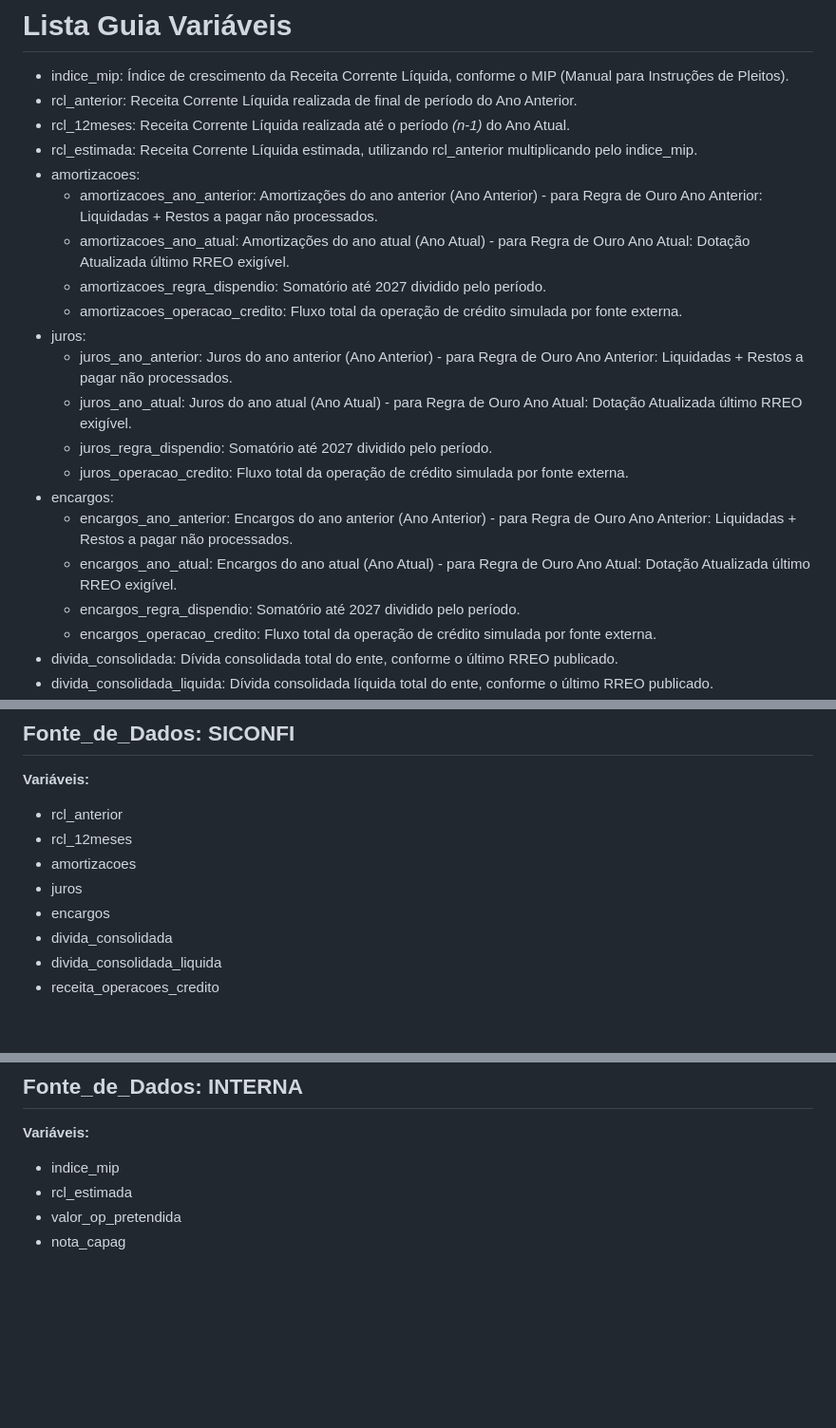
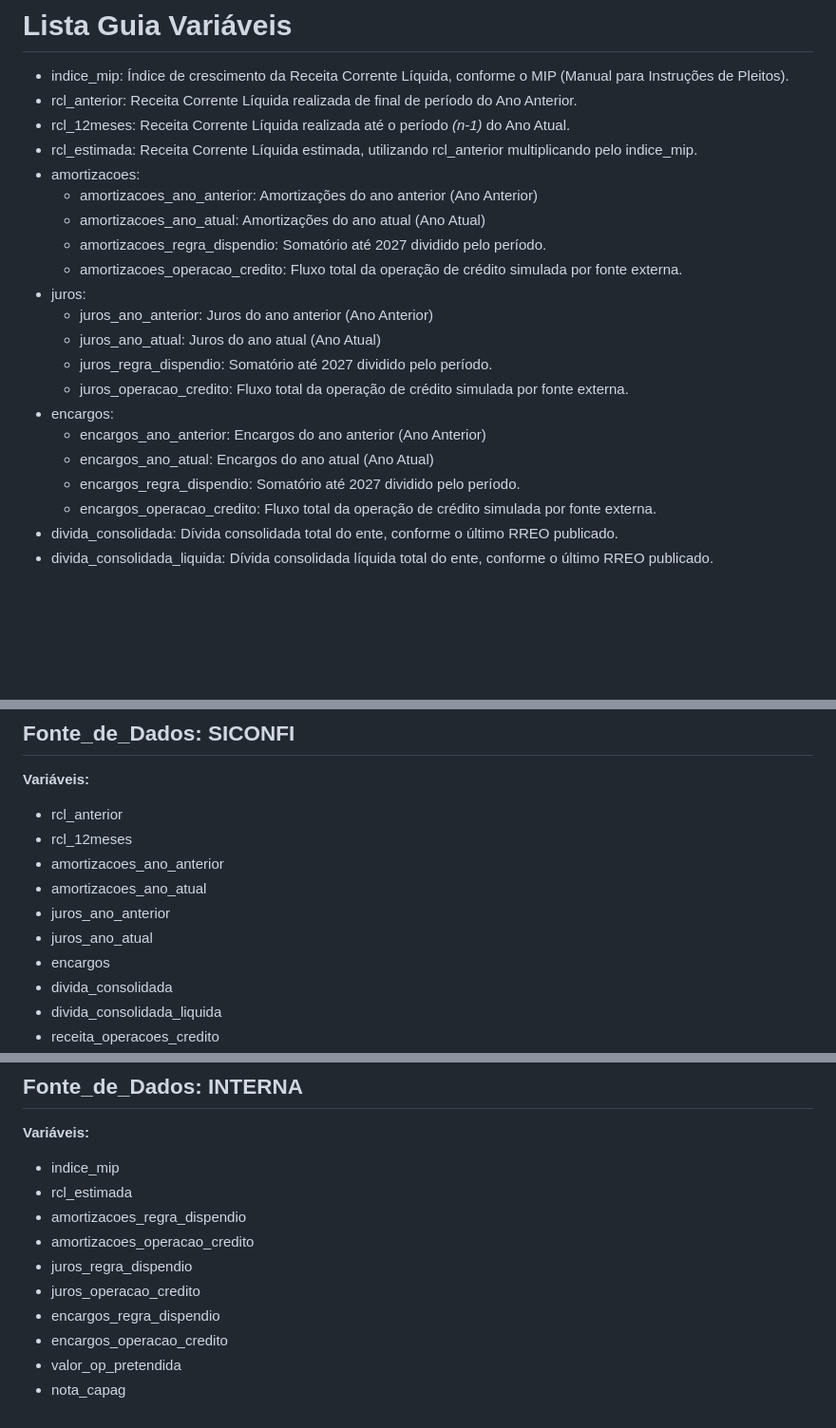
Before and after one commit to PedroFGN1/credit_operations_app, a Markdown page: Tabelas da guia_Operacoes_Credito.md, 3 parts joined by grey strips. Shown: that part at 95% size. GitHub-like rendering; blank space fills up the shorter version.

Commit message:
refactor: simplificar descrições de variáveis na tabela de operações de crédito

```diff
--- a/Tabelas da guia_Operacoes_Credito.md
+++ b/Tabelas da guia_Operacoes_Credito.md
@@ -40,18 +40,18 @@
 - rcl_12meses: Receita Corrente Líquida realizada até o período *(n-1)* do Ano Atual.
 - rcl_estimada: Receita Corrente Líquida estimada, utilizando rcl_anterior multiplicando pelo indice_mip.
 - amortizacoes:
-    * amortizacoes_ano_anterior: Amortizações do ano anterior (Ano Anterior) - para Regra de Ouro Ano Anterior: Liquidadas + Restos a pagar não processados.
-    * amortizacoes_ano_atual: Amortizações do ano atual (Ano Atual) - para Regra de Ouro Ano Atual: Dotação Atualizada último RREO exigível.
+    * amortizacoes_ano_anterior: Amortizações do ano anterior (Ano Anterior)
+    * amortizacoes_ano_atual: Amortizações do ano atual (Ano Atual)
     * amortizacoes_regra_dispendio: Somatório até 2027 dividido pelo período.
     * amortizacoes_operacao_credito: Fluxo total da operação de crédito simulada por fonte externa.
 - juros:
-    * juros_ano_anterior: Juros do ano anterior (Ano Anterior) - para Regra de Ouro Ano Anterior: Liquidadas + Restos a pagar não processados.
-    * juros_ano_atual: Juros do ano atual (Ano Atual) - para Regra de Ouro Ano Atual: Dotação Atualizada último RREO exigível.
+    * juros_ano_anterior: Juros do ano anterior (Ano Anterior)
+    * juros_ano_atual: Juros do ano atual (Ano Atual)
     * juros_regra_dispendio: Somatório até 2027 dividido pelo período.
     * juros_operacao_credito: Fluxo total da operação de crédito simulada por fonte externa.
 - encargos:
-    * encargos_ano_anterior: Encargos do ano anterior (Ano Anterior) - para Regra de Ouro Ano Anterior: Liquidadas + Restos a pagar não processados.
-    * encargos_ano_atual: Encargos do ano atual (Ano Atual) - para Regra de Ouro Ano Atual: Dotação Atualizada último RREO exigível.
+    * encargos_ano_anterior: Encargos do ano anterior (Ano Anterior)
+    * encargos_ano_atual: Encargos do ano atual (Ano Atual)
     * encargos_regra_dispendio: Somatório até 2027 dividido pelo período.
     * encargos_operacao_credito: Fluxo total da operação de crédito simulada por fonte externa.
 - divida_consolidada: Dívida consolidada total do ente, conforme o último RREO publicado.
@@ -72,8 +72,10 @@
 **Variáveis:**
 - rcl_anterior
 - rcl_12meses
-- amortizacoes
-- juros
+- amortizacoes_ano_anterior
+- amortizacoes_ano_atual
+- juros_ano_anterior
+- juros_ano_atual
 - encargos
 - divida_consolidada
 - divida_consolidada_liquida
@@ -91,5 +93,11 @@
 **Variáveis:**
 - indice_mip
 - rcl_estimada
+- amortizacoes_regra_dispendio
+- amortizacoes_operacao_credito
+- juros_regra_dispendio
+- juros_operacao_credito
+- encargos_regra_dispendio
+- encargos_operacao_credito
 - valor_op_pretendida
 - nota_capag
```
